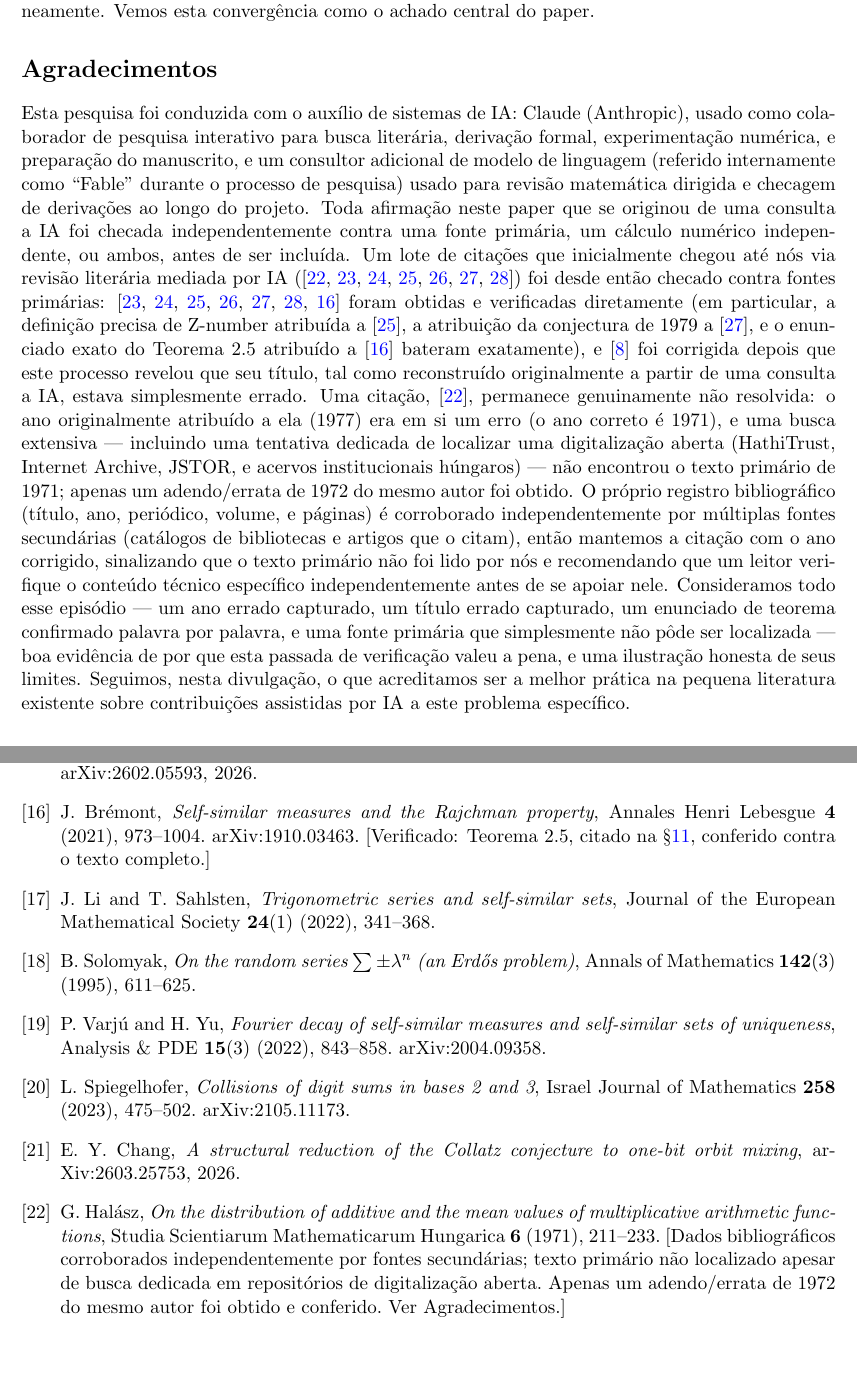
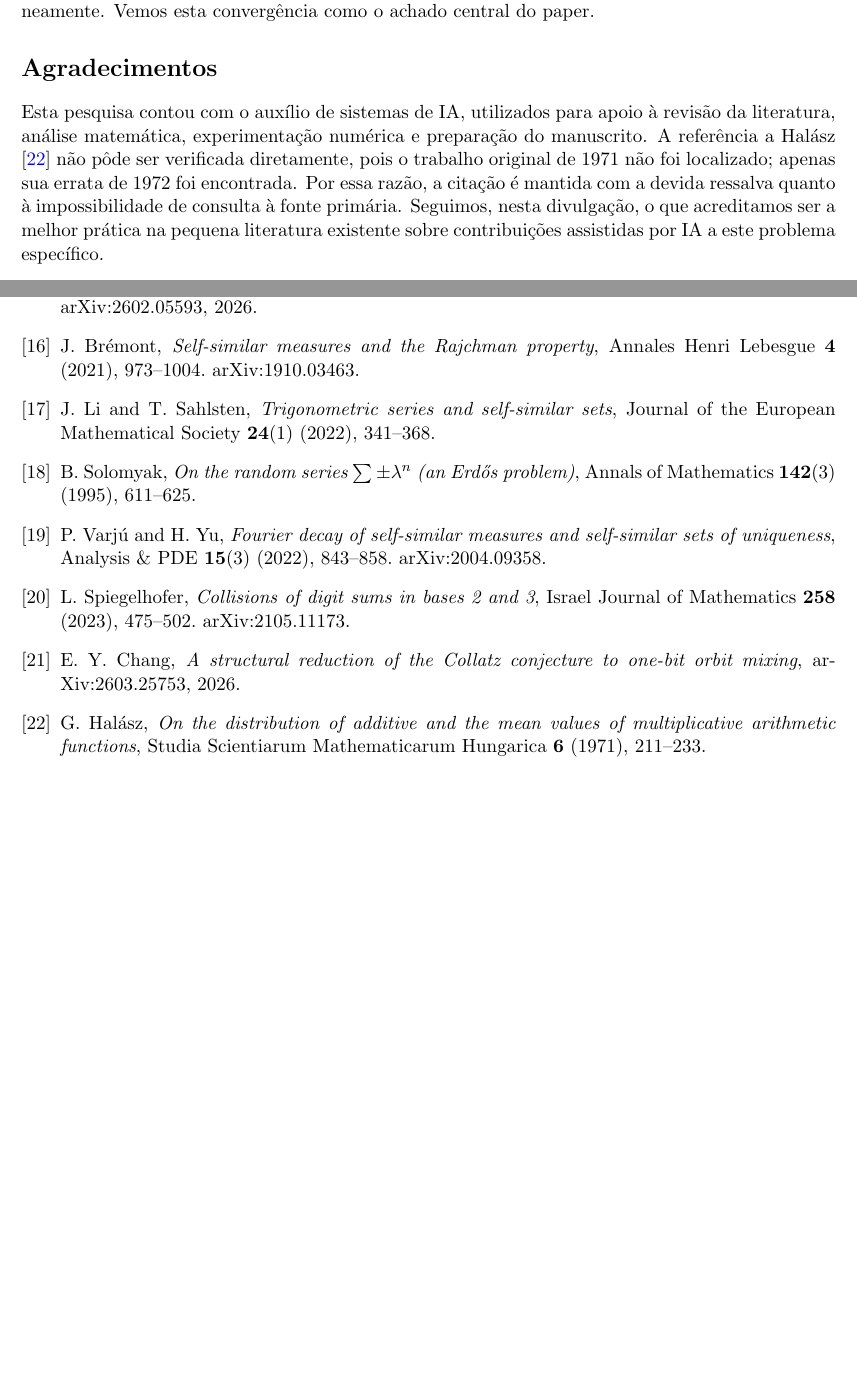
Before and after one commit to rat/collatz, a LaTeX paper (projects/collatz/papers/01-syracuse-qx1-endogenia/main-pt-br.tex): two parts of pages 22 and 24 of 25 before the commit and two parts of pages 22 and 24 of 24 after it, joined at a grey line, cut so that both start at the same text, the shorter picture padded with empty space. Compiled offline with pdfLaTeX.

Commit message:
Resume os Agradecimentos e remove notas de verificação da bibliografia
Agradecimentos: parágrafo detalhado sobre o processo de verificação
bibliográfica substituído por versão curta (auxílio de IA + ressalva
específica sobre o Halász 1971 não localizado). O histórico completo
do processo continua registrado em H-127/H-128/STATE.md, só não fica
mais no corpo do paper.

Bibliografia: removidas as notas "[Verificado: ...]" dos itens
Gonçalves-Greenfeld-Madrid, Brémont, Halász e Erdős — viram entradas
bibliográficas padrão, sem rastro do processo de checagem no texto.

Aplicado em main.tex e main-pt-br.tex.

```diff
--- a/projects/collatz/papers/01-syracuse-qx1-endogenia/main-pt-br.tex
+++ b/projects/collatz/papers/01-syracuse-qx1-endogenia/main-pt-br.tex
@@ -1530,47 +1530,16 @@ convergência como o achado central do paper.
 
 \section*{Agradecimentos}
 
-Esta pesquisa foi conduzida com o auxílio de sistemas de IA: Claude
-(Anthropic), usado como colaborador de pesquisa interativo para busca
-literária, derivação formal, experimentação numérica, e preparação do
-manuscrito, e um consultor adicional de modelo de linguagem (referido
-internamente como ``Fable'' durante o processo de pesquisa) usado para
-revisão matemática dirigida e checagem de derivações ao longo do
-projeto. Toda afirmação neste paper que se originou de uma consulta a
-IA foi checada independentemente contra uma fonte primária, um cálculo
-numérico independente, ou ambos, antes de ser incluída. Um lote de
-citações que inicialmente chegou até nós via revisão literária
-mediada por IA (\cite{Halasz1977,TaoVu2009,NguyenVu2011,Mahler1968,
-FlattoLagariasPollington1995,Erdos1979,Lagarias2009}) foi desde então
-checado contra fontes primárias: \cite{TaoVu2009,NguyenVu2011,
-Mahler1968,FlattoLagariasPollington1995,Erdos1979,Lagarias2009,
-Bremont} foram obtidas e verificadas diretamente (em particular, a
-definição precisa de Z-number atribuída a \cite{Mahler1968}, a
-atribuição da conjectura de 1979 a \cite{Erdos1979}, e o enunciado
-exato do Teorema~2.5 atribuído a \cite{Bremont} bateram exatamente), e
-\cite{GoncalvesGreenfeldMadrid2022} foi corrigida depois que este
-processo revelou que seu título, tal como reconstruído originalmente
-a partir de uma consulta a IA, estava simplesmente errado. Uma
-citação, \cite{Halasz1977}, permanece genuinamente não resolvida: o
-ano originalmente atribuído a ela (1977) era em si um erro (o ano
-correto é 1971), e uma busca extensiva --- incluindo uma tentativa
-dedicada de localizar uma digitalização aberta (HathiTrust, Internet
-Archive, JSTOR, e acervos institucionais húngaros) --- não encontrou
-o texto primário de 1971; apenas um adendo/errata de 1972 do mesmo
-autor foi obtido. O próprio registro bibliográfico (título, ano,
-periódico, volume, e páginas) é corroborado independentemente por
-múltiplas fontes secundárias (catálogos de bibliotecas e artigos que
-o citam), então mantemos a citação com o ano corrigido, sinalizando
-que o texto primário não foi lido por nós e recomendando que um
-leitor verifique o conteúdo técnico específico independentemente antes
-de se apoiar nele. Consideramos todo esse episódio --- um ano errado
-capturado, um título errado capturado, um enunciado de teorema
-confirmado palavra por palavra, e uma fonte primária que simplesmente
-não pôde ser localizada --- boa evidência de por que esta passada de
-verificação valeu a pena, e uma ilustração honesta de seus limites.
-Seguimos, nesta divulgação, o que acreditamos ser a melhor prática na
-pequena literatura existente sobre contribuições assistidas por IA a
-este problema específico.
+Esta pesquisa contou com o auxílio de sistemas de IA, utilizados para
+apoio à revisão da literatura, análise matemática, experimentação
+numérica e preparação do manuscrito. A referência a Halász
+\cite{Halasz1977} não pôde ser verificada diretamente, pois o trabalho
+original de 1971 não foi localizado; apenas sua errata de 1972 foi
+encontrada. Por essa razão, a citação é mantida com a devida ressalva
+quanto à impossibilidade de consulta à fonte primária. Seguimos, nesta
+divulgação, o que acreditamos ser a melhor prática na pequena
+literatura existente sobre contribuições assistidas por IA a este
+problema específico.
 
 \appendix
 
@@ -1684,8 +1651,7 @@ não validado é uma fonte conhecida de erro silencioso.
 
 \bibitem{Bremont} J.\ Br\'emont, \emph{Self-similar measures and the
   Rajchman property}, Annales Henri Lebesgue \textbf{4} (2021),
-  973--1004. arXiv:1910.03463. [Verificado: Teorema 2.5, citado na
-  \S\ref{sec:context}, conferido contra o texto completo.]
+  973--1004. arXiv:1910.03463.
 
 \bibitem{LiSahlsten2022} J.\ Li and T.\ Sahlsten, \emph{Trigonometric
   series and self-similar sets}, Journal of the European Mathematical
@@ -1709,11 +1675,7 @@ não validado é uma fonte conhecida de erro silencioso.
 \bibitem{Halasz1977} G.\ Hal\'asz, \emph{On the distribution of
   additive and the mean values of multiplicative arithmetic
   functions}, Studia Scientiarum Mathematicarum Hungarica \textbf{6}
-  (1971), 211--233. [Dados bibliográficos corroborados
-  independentemente por fontes secundárias; texto primário não
-  localizado apesar de busca dedicada em repositórios de digitalização
-  aberta. Apenas um adendo/errata de 1972 do mesmo autor foi obtido e
-  conferido. Ver Agradecimentos.]
+  (1971), 211--233.
 
 \bibitem{TaoVu2009} T.\ Tao and V.\ Vu, \emph{Inverse Littlewood--Offord
   theorems and the condition number of random discrete matrices},
```
Also changed, not shown: projects/collatz/papers/01-syracuse-qx1-endogenia/main.tex (+13 -52 lines), projects/collatz/papers/01-syracuse-qx1-endogenia/main-pt-br.pdf, projects/collatz/papers/01-syracuse-qx1-endogenia/main.pdf, projects/collatz/papers/01-syracuse-qx1-endogenia/main-pt-br.tex (7 more changed lines).
